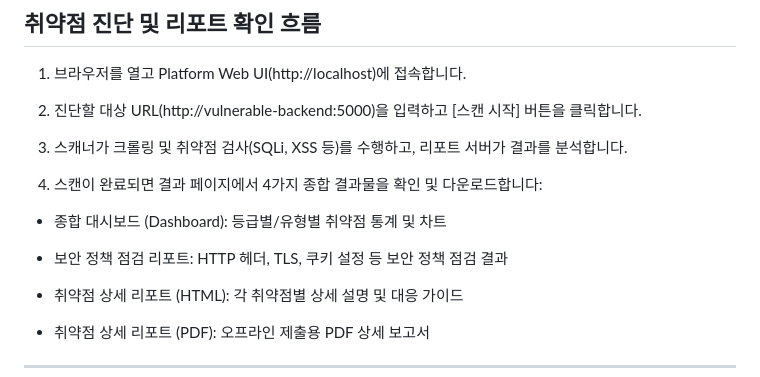
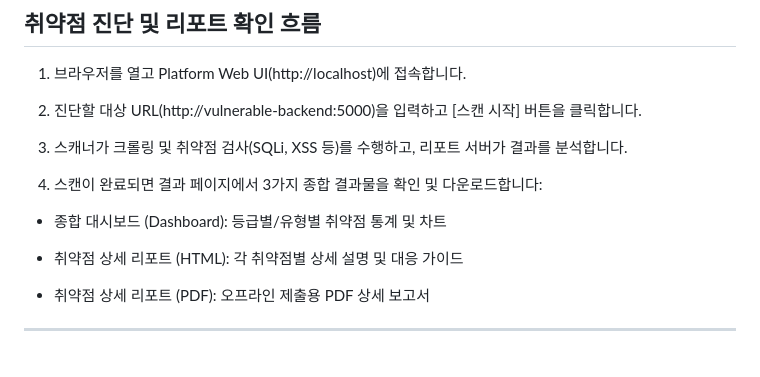
Before and after one commit to dbsdud0120/E-COPS-vacation-project, a Markdown page: README.md, the part around the change. Rendered like a GitHub page; blank space fills up the shorter version.

```diff
--- a/README.md
+++ b/README.md
@@ -175,11 +175,9 @@ docker-compose ps
 
 3. 스캐너가 크롤링 및 취약점 검사(SQLi, XSS 등)를 수행하고, 리포트 서버가 결과를 분석합니다.
 
-4. 스캔이 완료되면 결과 페이지에서 4가지 종합 결과물을 확인 및 다운로드합니다:
+4. 스캔이 완료되면 결과 페이지에서 3가지 종합 결과물을 확인 및 다운로드합니다:
 
 - 종합 대시보드 (Dashboard): 등급별/유형별 취약점 통계 및 차트
-
-- 보안 정책 점검 리포트: HTTP 헤더, TLS, 쿠키 설정 등 보안 정책 점검 결과
 
 - 취약점 상세 리포트 (HTML): 각 취약점별 상세 설명 및 대응 가이드
 
```
